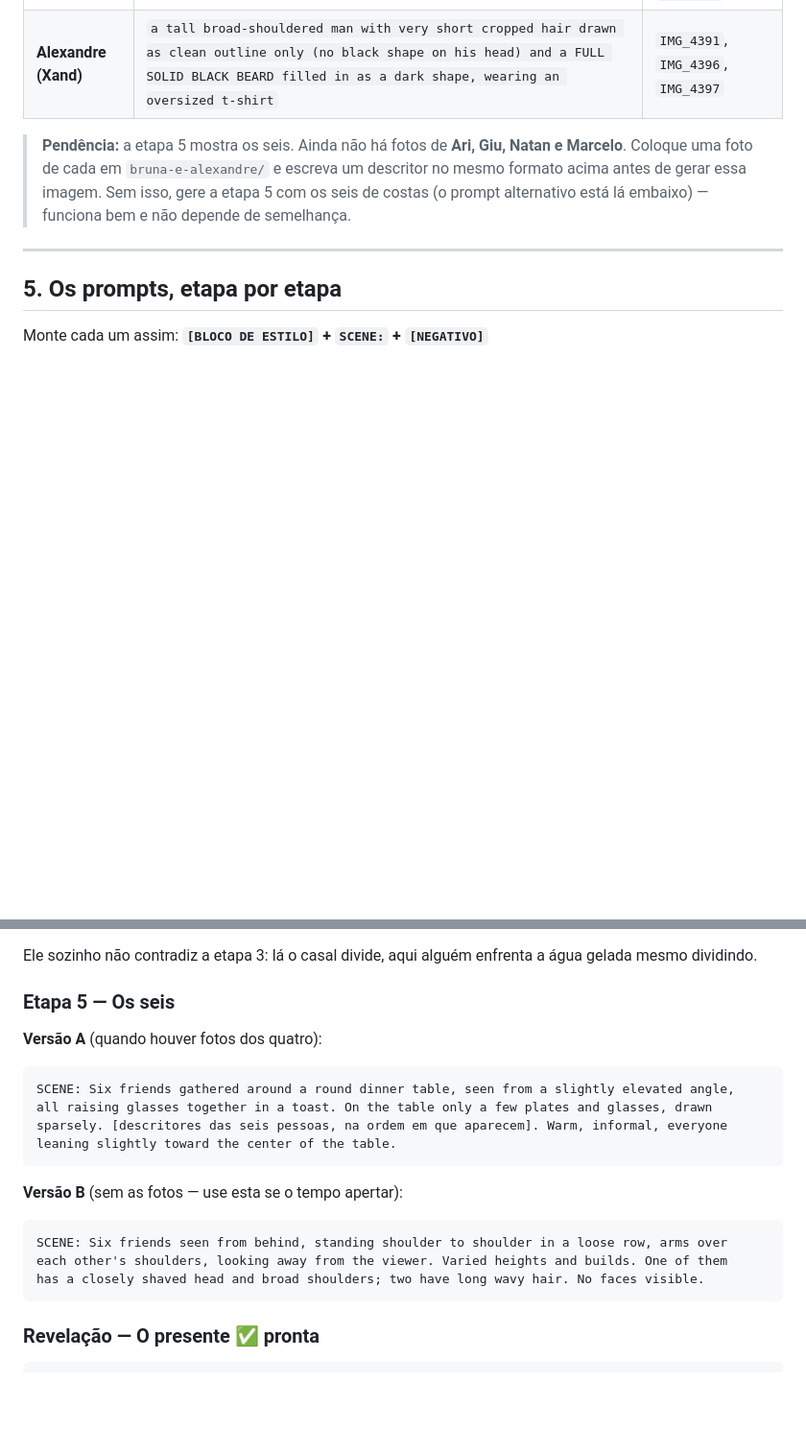
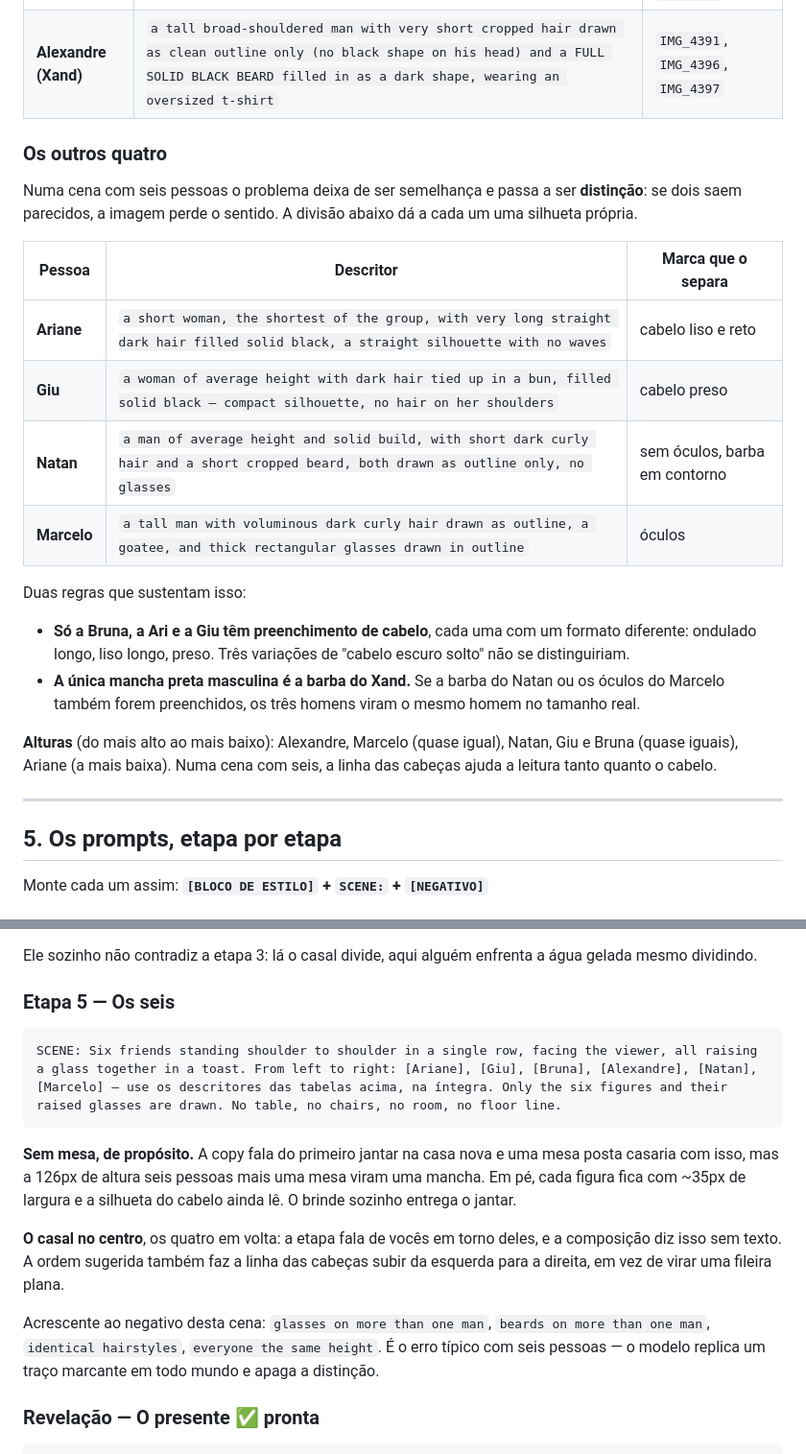
Before and after one commit to marcelojrfarias/unwrapagift, a Markdown page: docs/prompts-imagens.md, 2 parts joined by grey strips. Shown at 96% size. GitHub-like rendering; blank space fills up the shorter version.

Commit message:
Registra os descritores dos seis para a etapa 5
Numa cena com seis pessoas o problema deixa de ser semelhança e vira
distinção: se dois saem parecidos, a imagem perde o sentido.

As três mulheres ganham formatos de cabelo diferentes — ondulado longo,
liso longo, preso — porque o cabelo é a única coisa preenchida nelas e três
variações de "escuro solto" não se separariam. Entre os homens, a única
mancha preta continua sendo a barba do Xand; Natan fica sem óculos e Marcelo
com óculos, ambos em contorno.

Alturas confirmadas pelo Marcelo: Alexandre, Marcelo, Natan, Giu e Bruna,
Ariane.

A cena vai sem mesa. A copy fala do jantar na casa nova e uma mesa posta
casaria, mas a 126px seis pessoas mais mesa viram mancha — o brinde sozinho
entrega a ideia.

Co-Authored-By: Claude Opus 5 (1M context) <noreply@anthropic.com>

````diff
--- a/docs/prompts-imagens.md
+++ b/docs/prompts-imagens.md
@@ -115,10 +115,28 @@ Use exatamente estes textos, sempre iguais, em toda cena onde a pessoa aparecer:
 | **Bruna** | `a woman with long dark wavy hair filled in as a solid black shape, falling well past her shoulders, slim build` | `IMG_4393`, `IMG_4394`, `IMG_4395` |
 | **Alexandre (Xand)** | `a tall broad-shouldered man with very short cropped hair drawn as clean outline only (no black shape on his head) and a FULL SOLID BLACK BEARD filled in as a dark shape, wearing an oversized t-shirt` | `IMG_4391`, `IMG_4396`, `IMG_4397` |
 
-> **Pendência:** a etapa 5 mostra os seis. Ainda não há fotos de **Ari, Giu, Natan e Marcelo**.
-> Coloque uma foto de cada em `bruna-e-alexandre/` e escreva um descritor no mesmo formato acima
-> antes de gerar essa imagem. Sem isso, gere a etapa 5 com os seis de costas (o prompt alternativo
-> está lá embaixo) — funciona bem e não depende de semelhança.
+### Os outros quatro
+
+Numa cena com seis pessoas o problema deixa de ser semelhança e passa a ser **distinção**: se dois
+saem parecidos, a imagem perde o sentido. A divisão abaixo dá a cada um uma silhueta própria.
+
+| Pessoa | Descritor | Marca que o separa |
+|---|---|---|
+| **Ariane** | `a short woman, the shortest of the group, with very long straight dark hair filled solid black, a straight silhouette with no waves` | cabelo liso e reto |
+| **Giu** | `a woman of average height with dark hair tied up in a bun, filled solid black — compact silhouette, no hair on her shoulders` | cabelo preso |
+| **Natan** | `a man of average height and solid build, with short dark curly hair and a short cropped beard, both drawn as outline only, no glasses` | sem óculos, barba em contorno |
+| **Marcelo** | `a tall man with voluminous dark curly hair drawn as outline, a goatee, and thick rectangular glasses drawn in outline` | óculos |
+
+Duas regras que sustentam isso:
+
+- **Só a Bruna, a Ari e a Giu têm preenchimento de cabelo**, cada uma com um formato diferente:
+  ondulado longo, liso longo, preso. Três variações de "cabelo escuro solto" não se distinguiriam.
+- **A única mancha preta masculina é a barba do Xand.** Se a barba do Natan ou os óculos do Marcelo
+  também forem preenchidos, os três homens viram o mesmo homem no tamanho real.
+
+**Alturas** (do mais alto ao mais baixo): Alexandre, Marcelo (quase igual), Natan, Giu e Bruna
+(quase iguais), Ariane (a mais baixa). Numa cena com seis, a linha das cabeças ajuda a leitura
+tanto quanto o cabelo.
 
 ---
 
@@ -188,22 +206,24 @@ mesmo dividindo.
 
 ### Etapa 5 — Os seis
 
-**Versão A** (quando houver fotos dos quatro):
-
 ```
-SCENE: Six friends gathered around a round dinner table, seen from a slightly elevated angle,
-all raising glasses together in a toast. On the table only a few plates and glasses, drawn
-sparsely. [descritores das seis pessoas, na ordem em que aparecem]. Warm, informal, everyone
-leaning slightly toward the center of the table.
+SCENE: Six friends standing shoulder to shoulder in a single row, facing the viewer, all raising
+a glass together in a toast. From left to right: [Ariane], [Giu], [Bruna], [Alexandre], [Natan],
+[Marcelo] — use os descritores das tabelas acima, na íntegra. Only the six figures and their
+raised glasses are drawn. No table, no chairs, no room, no floor line.
 ```
 
-**Versão B** (sem as fotos — use esta se o tempo apertar):
+**Sem mesa, de propósito.** A copy fala do primeiro jantar na casa nova e uma mesa posta casaria
+com isso, mas a 126px de altura seis pessoas mais uma mesa viram uma mancha. Em pé, cada figura
+fica com ~35px de largura e a silhueta do cabelo ainda lê. O brinde sozinho entrega o jantar.
 
-```
-SCENE: Six friends seen from behind, standing shoulder to shoulder in a loose row, arms over
-each other's shoulders, looking away from the viewer. Varied heights and builds. One of them
-has a closely shaved head and broad shoulders; two have long wavy hair. No faces visible.
-```
+**O casal no centro**, os quatro em volta: a etapa fala de vocês em torno deles, e a composição
+diz isso sem texto. A ordem sugerida também faz a linha das cabeças subir da esquerda para a
+direita, em vez de virar uma fileira plana.
+
+Acrescente ao negativo desta cena: `glasses on more than one man`, `beards on more than one man`,
+`identical hairstyles`, `everyone the same height`. É o erro típico com seis pessoas — o modelo
+replica um traço marcante em todo mundo e apaga a distinção.
 
 ### Revelação — O presente  ✅ pronta
 
````
